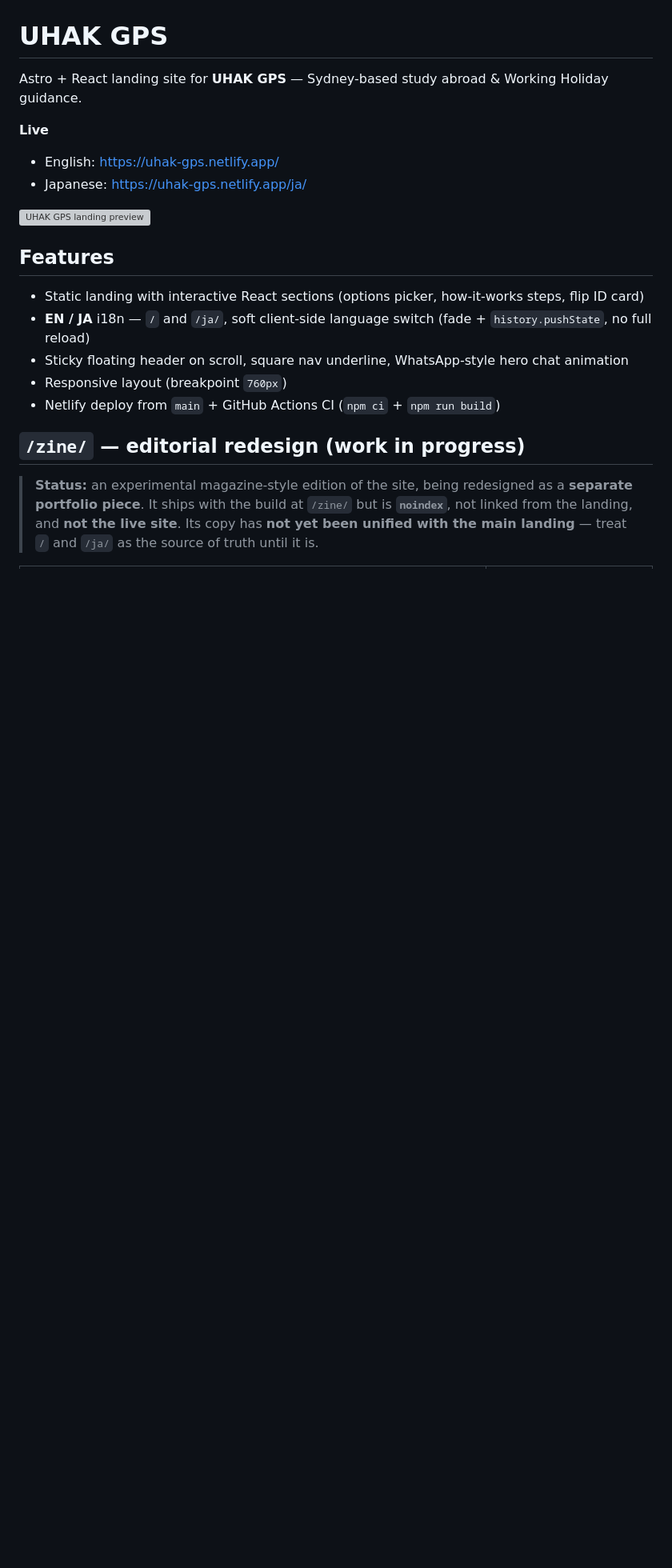
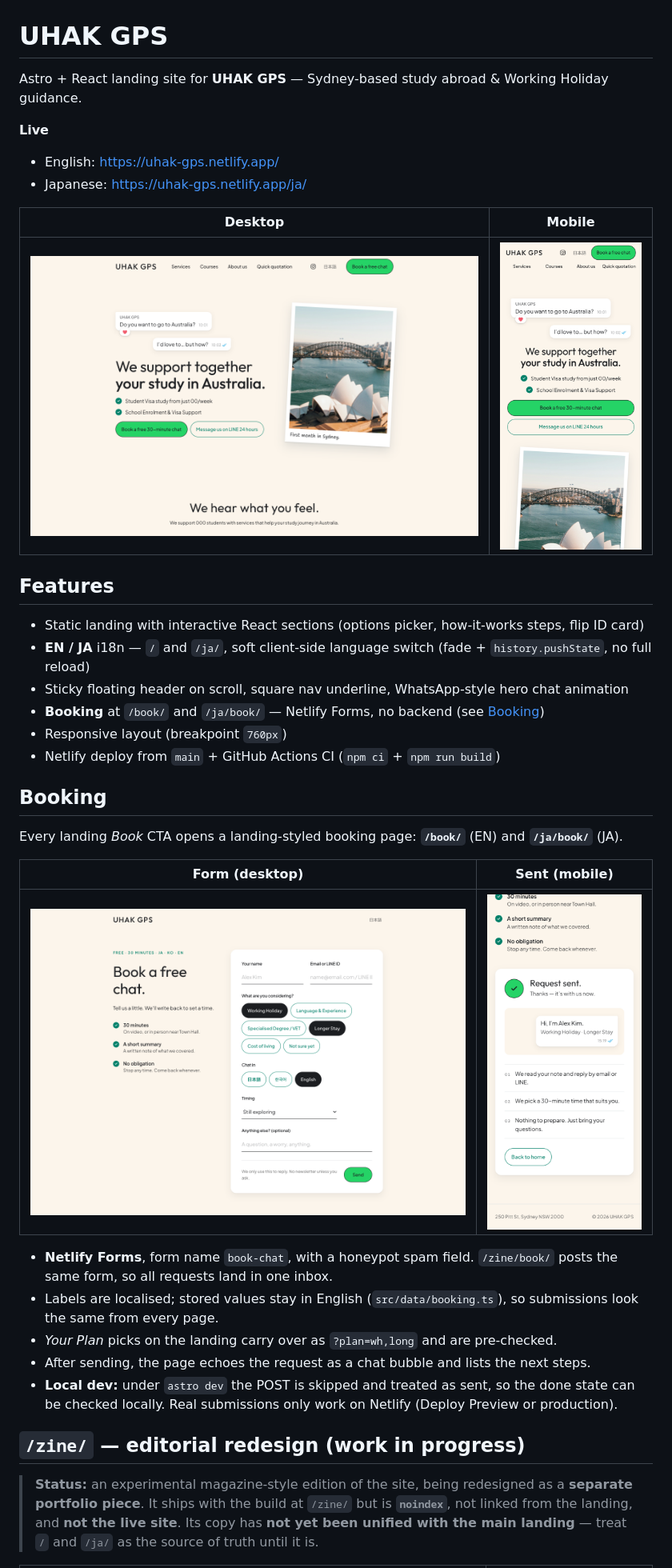
Before and after one commit to jojojo0419/UHAK-GPS, a Markdown page: README.md, the part around one of its changes. Shown at 80% size. Drawn GitHub-style; pictures changed too: docs/landing/book-desktop.png (added), docs/landing/book-done-mobile.png (added), docs/landing/landing-desktop.png; blank space fills up the shorter version; grey boxes are pictures that could not be loaded.

```diff
--- a/README.md
+++ b/README.md
@@ -7,15 +7,32 @@ Astro + React landing site for **UHAK GPS** — Sydney-based study abroad & Work
 - English: [https://uhak-gps.netlify.app/](https://uhak-gps.netlify.app/)
 - Japanese: [https://uhak-gps.netlify.app/ja/](https://uhak-gps.netlify.app/ja/)
 
-[![UHAK GPS landing preview](docs/preview.png)](https://uhak-gps.netlify.app/)
+| Desktop | Mobile |
+| --- | --- |
+| [![UHAK GPS landing, desktop](docs/landing/landing-desktop.png)](https://uhak-gps.netlify.app/) | <img src="docs/landing/landing-mobile.png" alt="UHAK GPS landing, mobile" width="260"> |
 
 ## Features
 
 - Static landing with interactive React sections (options picker, how-it-works steps, flip ID card)
 - **EN / JA** i18n — `/` and `/ja/`, soft client-side language switch (fade + `history.pushState`, no full reload)
 - Sticky floating header on scroll, square nav underline, WhatsApp-style hero chat animation
+- **Booking** at `/book/` and `/ja/book/` — Netlify Forms, no backend (see [Booking](#booking))
 - Responsive layout (breakpoint `760px`)
 - Netlify deploy from `main` + GitHub Actions CI (`npm ci` + `npm run build`)
+
+## Booking
+
+Every landing *Book* CTA opens a landing-styled booking page: **`/book/`** (EN) and **`/ja/book/`** (JA).
+
+| Form (desktop) | Sent (mobile) |
+| --- | --- |
+| [![Booking form, desktop](docs/landing/book-desktop.png)](https://uhak-gps.netlify.app/book/) | <img src="docs/landing/book-done-mobile.png" alt="Booking sent state, mobile" width="260"> |
+
+- **Netlify Forms**, form name `book-chat`, with a honeypot spam field. `/zine/book/` posts the same form, so all requests land in one inbox.
+- Labels are localised; stored values stay in English (`src/data/booking.ts`), so submissions look the same from every page.
+- *Your Plan* picks on the landing carry over as `?plan=wh,long` and are pre-checked.
+- After sending, the page echoes the request as a chat bubble and lists the next steps.
+- **Local dev:** under `astro dev` the POST is skipped and treated as sent, so the done state can be checked locally. Real submissions only work on Netlify (Deploy Preview or production).
 
 ## `/zine/` — editorial redesign (work in progress)
 
```
Also changed, not shown: other parts of README.md (+15 -5 lines).
